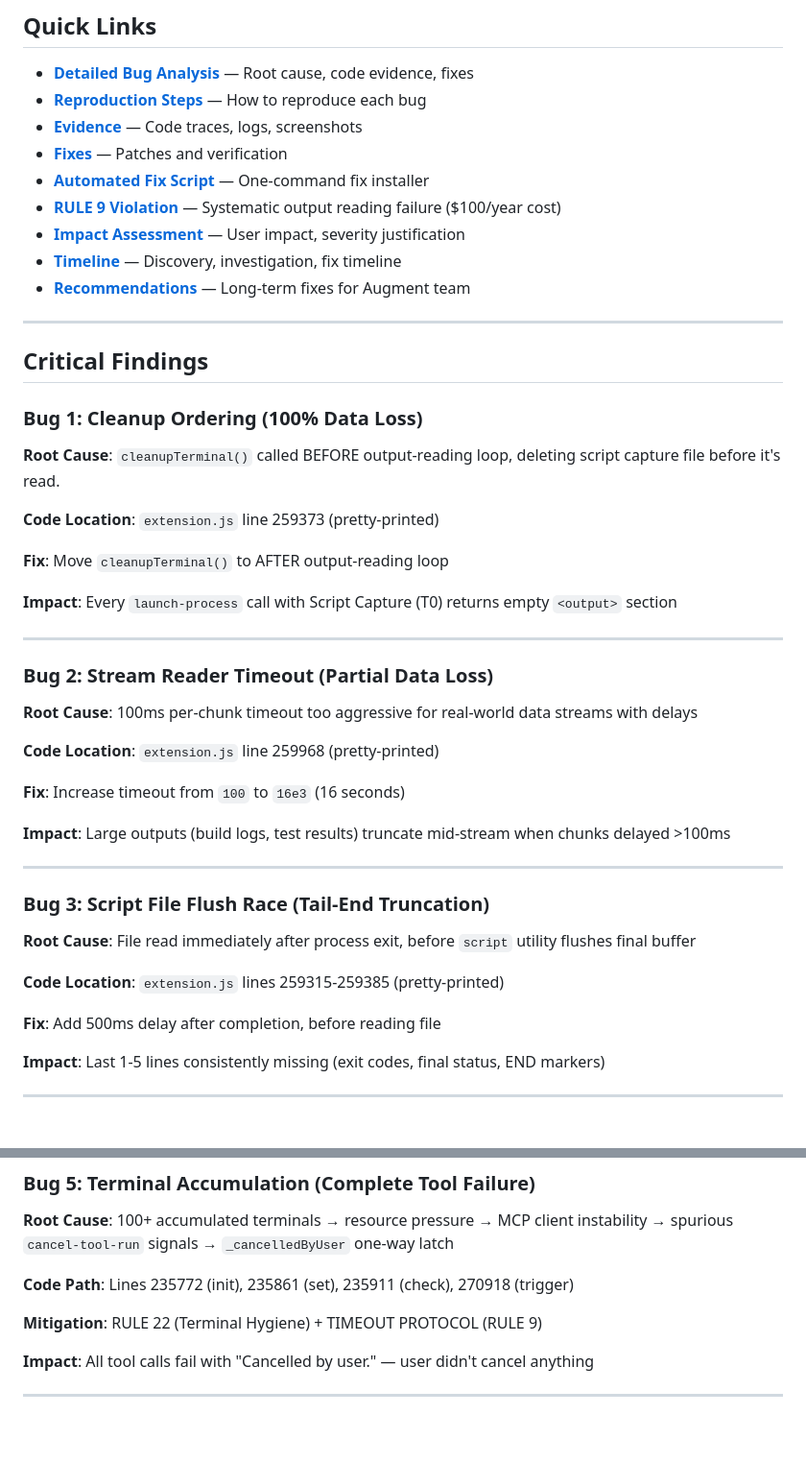
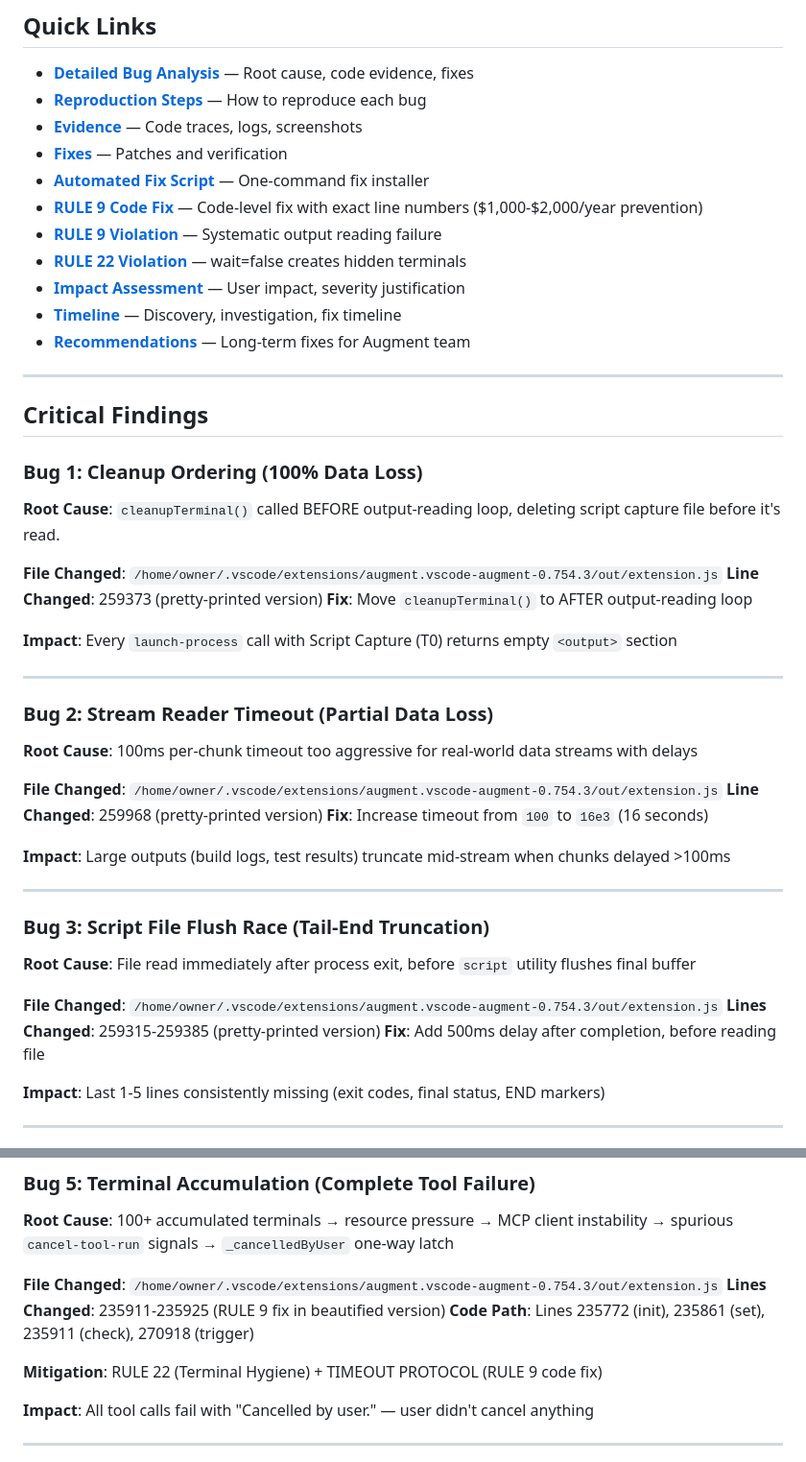
Before and after one commit to swipswaps/augment-extension-bug-bounty, a Markdown page: README.md, 2 parts joined by grey strips. Shown at 96% size. Drawn GitHub-style; blank space fills up the shorter version.

Commit message:
📝 Add exact file paths and line numbers to all bug descriptions
- Bug 1: extension.js line 259373
- Bug 2: extension.js line 259968
- Bug 3: extension.js lines 259315-259385
- Bug 5: extension.js lines 235911-235925 (RULE 9 fix)
- Added RULE 22 violation doc link
- All bugs now show exact file changed

```diff
--- a/README.md
+++ b/README.md
@@ -77,7 +77,9 @@ See **[RULE 9 Violation Documentation](docs/RULE9_VIOLATION.md)** for the system
 - **[Evidence](evidence/README.md)** — Code traces, logs, screenshots
 - **[Fixes](fixes/README.md)** — Patches and verification
 - **[Automated Fix Script](fixes/apply-all-fixes.sh)** — One-command fix installer
-- **[RULE 9 Violation](docs/RULE9_VIOLATION.md)** — Systematic output reading failure ($100/year cost)
+- **[RULE 9 Code Fix](docs/RULE9_CODE_FIX.md)** — Code-level fix with exact line numbers ($1,000-$2,000/year prevention)
+- **[RULE 9 Violation](docs/RULE9_VIOLATION.md)** — Systematic output reading failure
+- **[RULE 22 Violation](docs/RULE22_WAIT_FALSE_VIOLATION.md)** — wait=false creates hidden terminals
 - **[Impact Assessment](docs/IMPACT.md)** — User impact, severity justification
 - **[Timeline](docs/TIMELINE.md)** — Discovery, investigation, fix timeline
 - **[Recommendations](docs/RECOMMENDATIONS.md)** — Long-term fixes for Augment team
@@ -90,8 +92,8 @@ See **[RULE 9 Violation Documentation](docs/RULE9_VIOLATION.md)** for the system
 
 **Root Cause**: `cleanupTerminal()` called BEFORE output-reading loop, deleting script capture file before it's read.
 
-**Code Location**: `extension.js` line 259373 (pretty-printed)
-
+**File Changed**: `/home/owner/.vscode/extensions/augment.vscode-augment-0.754.3/out/extension.js`
+**Line Changed**: 259373 (pretty-printed version)
 **Fix**: Move `cleanupTerminal()` to AFTER output-reading loop
 
 **Impact**: Every `launch-process` call with Script Capture (T0) returns empty `<output>` section
@@ -102,8 +104,8 @@ See **[RULE 9 Violation Documentation](docs/RULE9_VIOLATION.md)** for the system
 
 **Root Cause**: 100ms per-chunk timeout too aggressive for real-world data streams with delays
 
-**Code Location**: `extension.js` line 259968 (pretty-printed)
-
+**File Changed**: `/home/owner/.vscode/extensions/augment.vscode-augment-0.754.3/out/extension.js`
+**Line Changed**: 259968 (pretty-printed version)
 **Fix**: Increase timeout from `100` to `16e3` (16 seconds)
 
 **Impact**: Large outputs (build logs, test results) truncate mid-stream when chunks delayed >100ms
@@ -114,8 +116,8 @@ See **[RULE 9 Violation Documentation](docs/RULE9_VIOLATION.md)** for the system
 
 **Root Cause**: File read immediately after process exit, before `script` utility flushes final buffer
 
-**Code Location**: `extension.js` lines 259315-259385 (pretty-printed)
-
+**File Changed**: `/home/owner/.vscode/extensions/augment.vscode-augment-0.754.3/out/extension.js`
+**Lines Changed**: 259315-259385 (pretty-printed version)
 **Fix**: Add 500ms delay after completion, before reading file
 
 **Impact**: Last 1-5 lines consistently missing (exit codes, final status, END markers)
@@ -136,9 +138,11 @@ See **[RULE 9 Violation Documentation](docs/RULE9_VIOLATION.md)** for the system
 
 **Root Cause**: 100+ accumulated terminals → resource pressure → MCP client instability → spurious `cancel-tool-run` signals → `_cancelledByUser` one-way latch
 
+**File Changed**: `/home/owner/.vscode/extensions/augment.vscode-augment-0.754.3/out/extension.js`
+**Lines Changed**: 235911-235925 (RULE 9 fix in beautified version)
 **Code Path**: Lines 235772 (init), 235861 (set), 235911 (check), 270918 (trigger)
 
-**Mitigation**: RULE 22 (Terminal Hygiene) + TIMEOUT PROTOCOL (RULE 9)
+**Mitigation**: RULE 22 (Terminal Hygiene) + TIMEOUT PROTOCOL (RULE 9 code fix)
 
 **Impact**: All tool calls fail with "Cancelled by user." — user didn't cancel anything
 
```
